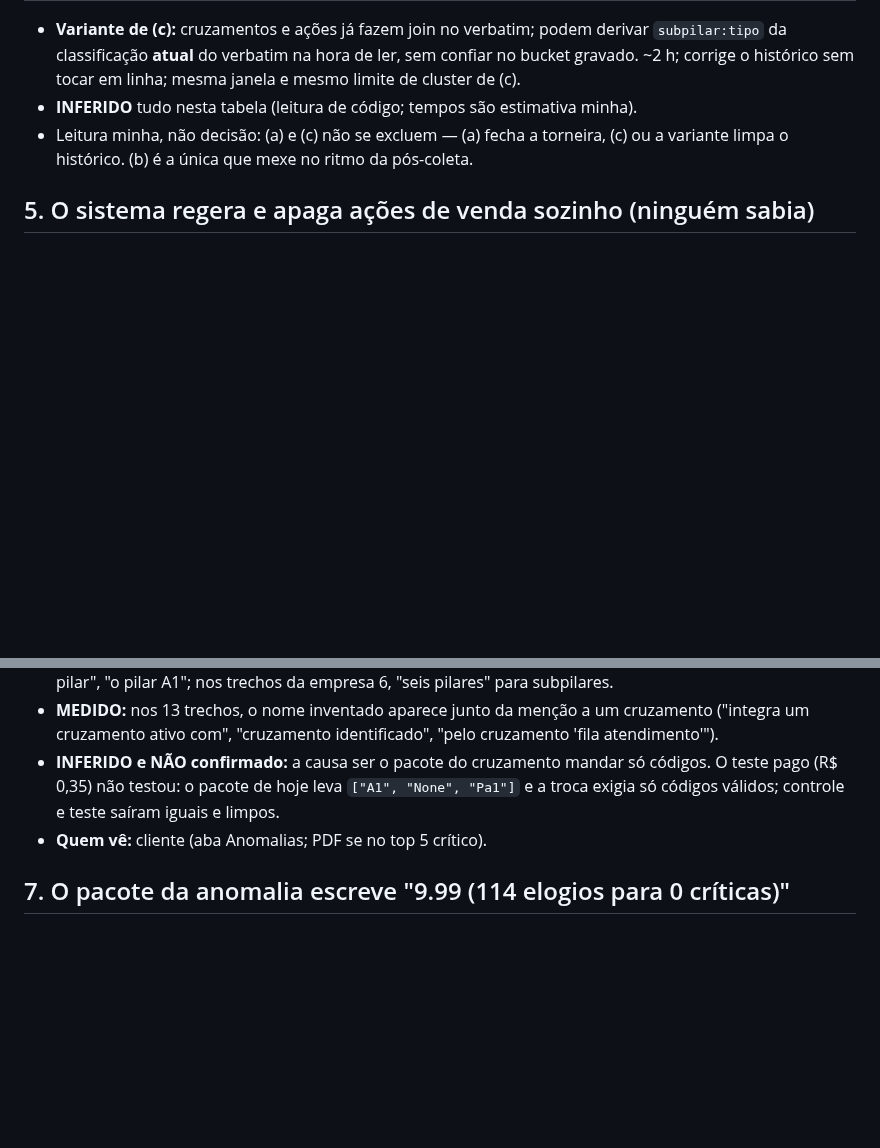
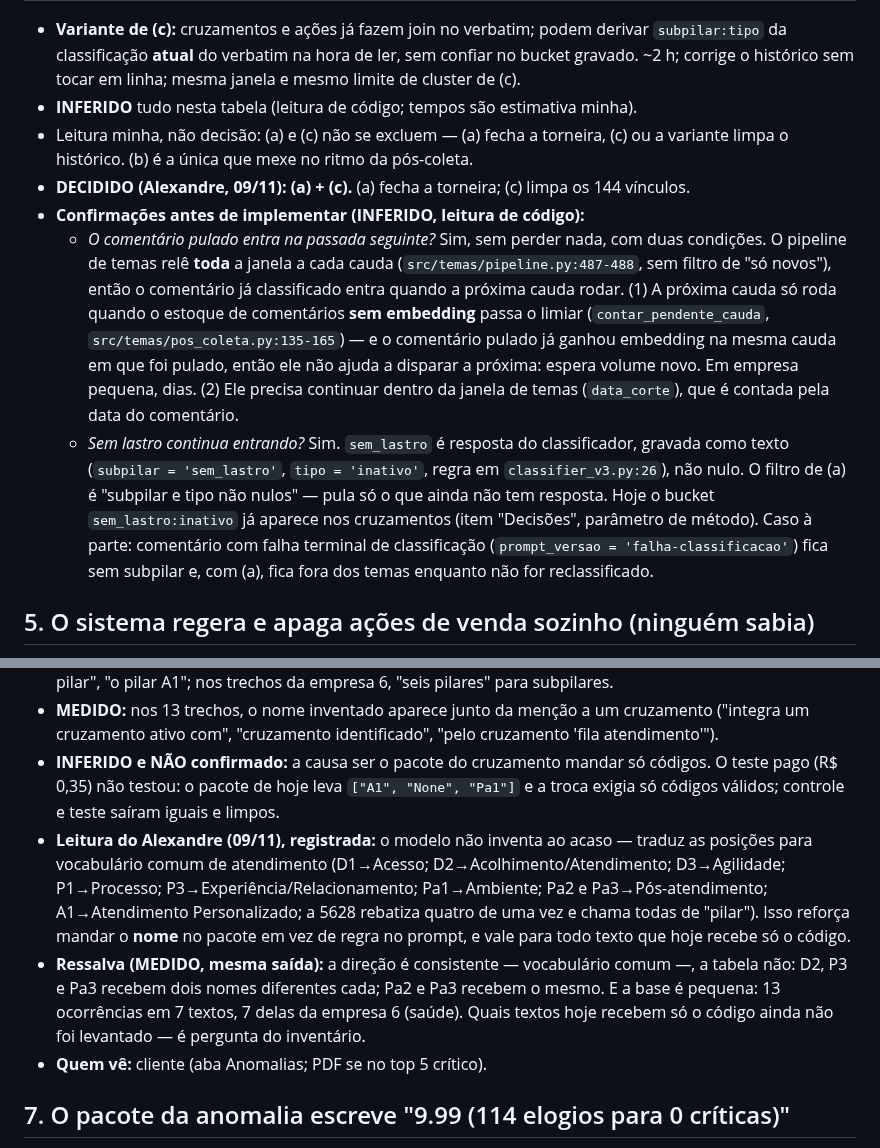
Before and after one commit to adaquinosud/pdpa-v3, a Markdown page: docs/ACHADOS_ORIGEM_IMPRESSO.md, 2 parts joined by grey strips. Drawn GitHub-style; blank space fills up the shorter version.

Commit message:
docs(achados): None decidido (a)+(c) com as duas confirmações; leitura dos nomes como tradução para vocabulário comum, com ressalva
Co-Authored-By: Claude Opus 5.5 <noreply@anthropic.com>

```diff
--- a/docs/ACHADOS_ORIGEM_IMPRESSO.md
+++ b/docs/ACHADOS_ORIGEM_IMPRESSO.md
@@ -105,6 +105,23 @@ sobre eles. As três disparam o item 5 na próxima passada.
 - **INFERIDO** tudo nesta tabela (leitura de código; tempos são estimativa minha).
 - Leitura minha, não decisão: (a) e (c) não se excluem — (a) fecha a torneira, (c) ou a variante
   limpa o histórico. (b) é a única que mexe no ritmo da pós-coleta.
+- **DECIDIDO (Alexandre, 09/11): (a) + (c).** (a) fecha a torneira; (c) limpa os 144 vínculos.
+- **Confirmações antes de implementar (INFERIDO, leitura de código):**
+  - *O comentário pulado entra na passada seguinte?* Sim, sem perder nada, com duas condições.
+    O pipeline de temas relê **toda** a janela a cada cauda (`src/temas/pipeline.py:487-488`, sem
+    filtro de "só novos"), então o comentário já classificado entra quando a próxima cauda rodar.
+    (1) A próxima cauda só roda quando o estoque de comentários **sem embedding** passa o limiar
+    (`contar_pendente_cauda`, `src/temas/pos_coleta.py:135-165`) — e o comentário pulado já ganhou
+    embedding na mesma cauda em que foi pulado, então ele não ajuda a disparar a próxima: espera
+    volume novo. Em empresa pequena, dias. (2) Ele precisa continuar dentro da janela de temas
+    (`data_corte`), que é contada pela data do comentário.
+  - *Sem lastro continua entrando?* Sim. `sem_lastro` é resposta do classificador, gravada como
+    texto (`subpilar = 'sem_lastro'`, `tipo = 'inativo'`, regra em `classifier_v3.py:26`), não nulo.
+    O filtro de (a) é "subpilar e tipo não nulos" — pula só o que ainda não tem resposta. Hoje o
+    bucket `sem_lastro:inativo` já aparece nos cruzamentos (item "Decisões", parâmetro de método).
+    Caso à parte: comentário com falha terminal de classificação (`prompt_versao =
+    'falha-classificacao'`) fica sem subpilar e, com (a), fica fora dos temas enquanto não for
+    reclassificado.
 
 ## 5. O sistema regera e apaga ações de venda sozinho (ninguém sabia)
 
@@ -148,6 +165,16 @@ sobre eles. As três disparam o item 5 na próxima passada.
 - **INFERIDO e NÃO confirmado:** a causa ser o pacote do cruzamento mandar só códigos. O teste
   pago (R$ 0,35) não testou: o pacote de hoje leva `["A1", "None", "Pa1"]` e a troca exigia só
   códigos válidos; controle e teste saíram iguais e limpos.
+- **Leitura do Alexandre (09/11), registrada:** o modelo não inventa ao acaso — traduz as posições
+  para vocabulário comum de atendimento (D1→Acesso; D2→Acolhimento/Atendimento; D3→Agilidade;
+  P1→Processo; P3→Experiência/Relacionamento; Pa1→Ambiente; Pa2 e Pa3→Pós-atendimento;
+  A1→Atendimento Personalizado; a 5628 rebatiza quatro de uma vez e chama todas de "pilar").
+  Isso reforça mandar o **nome** no pacote em vez de regra no prompt, e vale para todo texto que
+  hoje recebe só o código.
+- **Ressalva (MEDIDO, mesma saída):** a direção é consistente — vocabulário comum —, a tabela não:
+  D2, P3 e Pa3 recebem dois nomes diferentes cada; Pa2 e Pa3 recebem o mesmo. E a base é pequena:
+  13 ocorrências em 7 textos, 7 delas da empresa 6 (saúde). Quais textos hoje recebem só o código
+  ainda não foi levantado — é pergunta do inventário.
 - **Quem vê:** cliente (aba Anomalias; PDF se no top 5 crítico).
 
 ## 7. O pacote da anomalia escreve "9.99 (114 elogios para 0 críticas)"
```
